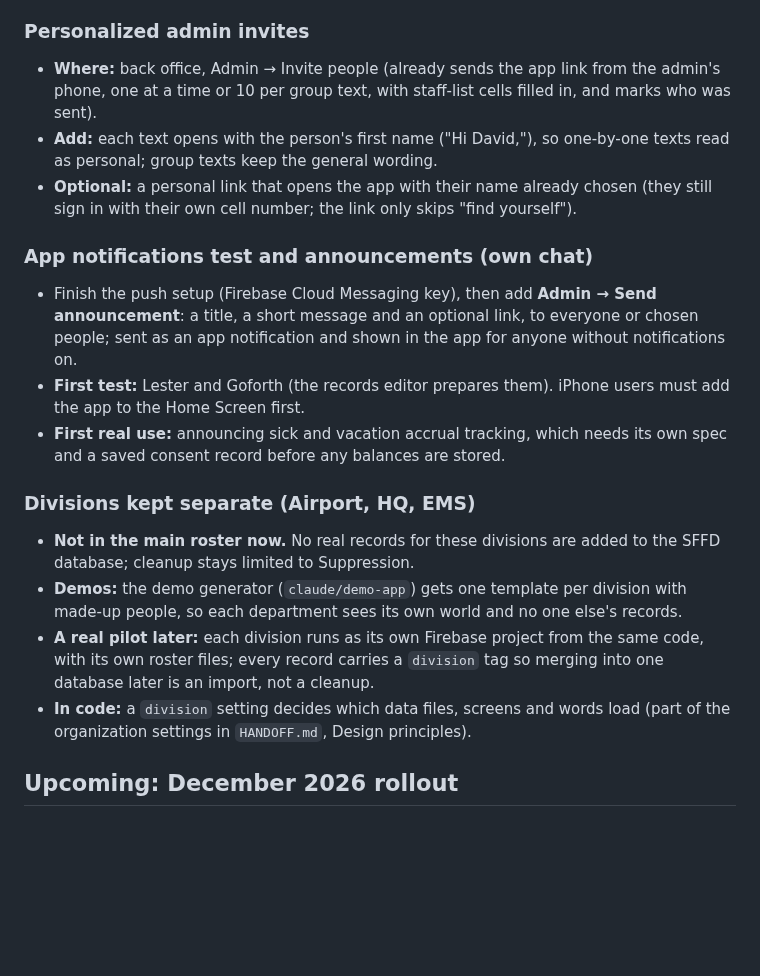
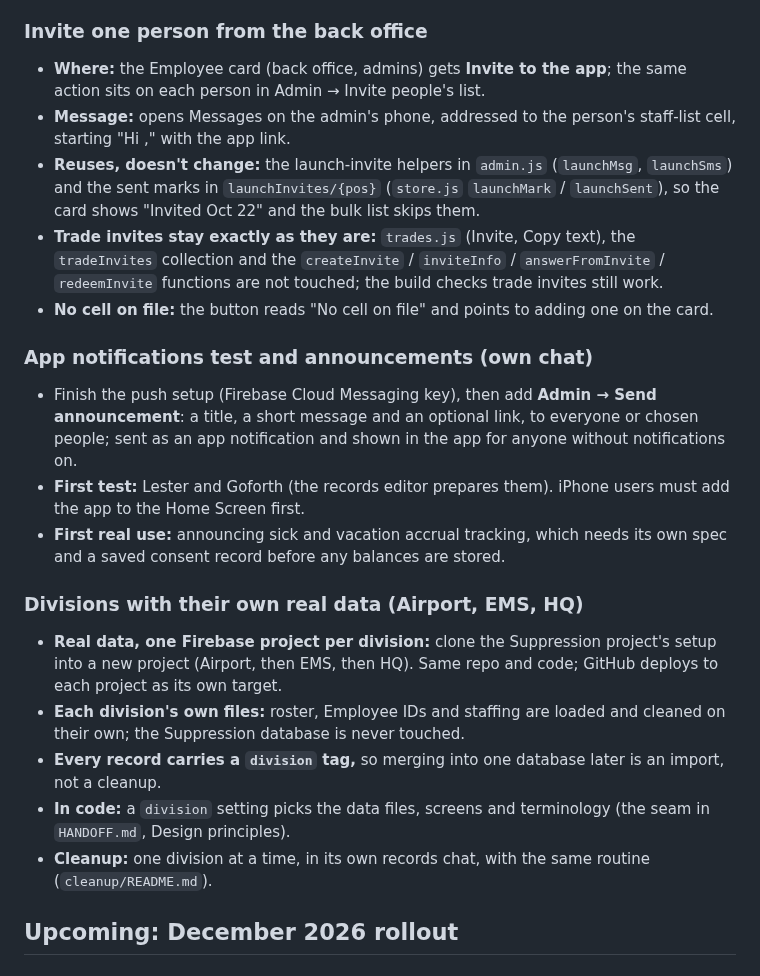
Before and after one commit to down-low/projects, a Markdown page: RELEASES.md, the part around the change. Drawn GitHub-style; blank space fills up the shorter version.

Commit message:
Release plan: invite one person from the back office; divisions with their own real data
Co-Authored-By: Claude Opus 5.5 <noreply@anthropic.com>
Claude-Session: https://claude.ai/code/session_01WBpfPE9LHRUT9E1xt39kGQ

```diff
--- a/RELEASES.md
+++ b/RELEASES.md
@@ -15,21 +15,24 @@
 - **Private:** only the member and admins see them. One record per member, like corrections: page rules `overtime: read/write admin` and `overtime/{self}: read/write interact`; Firestore `match /overtime/{uid}` (owner or editor).
 - **Later:** admins use Want OT days to fill shortages.
 
-### Personalized admin invites
-- **Where:** back office, Admin → Invite people (already sends the app link from the admin's phone, one at a time or 10 per group text, with staff-list cells filled in, and marks who was sent).
-- **Add:** each text opens with the person's first name ("Hi David,"), so one-by-one texts read as personal; group texts keep the general wording.
-- **Optional:** a personal link that opens the app with their name already chosen (they still sign in with their own cell number; the link only skips "find yourself").
+### Invite one person from the back office
+- **Where:** the Employee card (back office, admins) gets **Invite to the app**; the same action sits on each person in Admin → Invite people's list.
+- **Message:** opens Messages on the admin's phone, addressed to the person's staff-list cell, starting "Hi <first name>," with the app link.
+- **Reuses, doesn't change:** the launch-invite helpers in `admin.js` (`launchMsg`, `launchSms`) and the sent marks in `launchInvites/{pos}` (`store.js` `launchMark` / `launchSent`), so the card shows "Invited Oct 22" and the bulk list skips them.
+- **Trade invites stay exactly as they are:** `trades.js` (Invite, Copy text), the `tradeInvites` collection and the `createInvite` / `inviteInfo` / `answerFromInvite` / `redeemInvite` functions are not touched; the build checks trade invites still work.
+- **No cell on file:** the button reads "No cell on file" and points to adding one on the card.
 
 ### App notifications test and announcements (own chat)
 - Finish the push setup (Firebase Cloud Messaging key), then add **Admin → Send announcement**: a title, a short message and an optional link, to everyone or chosen people; sent as an app notification and shown in the app for anyone without notifications on.
 - **First test:** Lester and Goforth (the records editor prepares them). iPhone users must add the app to the Home Screen first.
 - **First real use:** announcing sick and vacation accrual tracking, which needs its own spec and a saved consent record before any balances are stored.
 
-### Divisions kept separate (Airport, HQ, EMS)
-- **Not in the main roster now.** No real records for these divisions are added to the SFFD database; cleanup stays limited to Suppression.
-- **Demos:** the demo generator (`claude/demo-app`) gets one template per division with made-up people, so each department sees its own world and no one else's records.
-- **A real pilot later:** each division runs as its own Firebase project from the same code, with its own roster files; every record carries a `division` tag so merging into one database later is an import, not a cleanup.
-- **In code:** a `division` setting decides which data files, screens and words load (part of the organization settings in `HANDOFF.md`, Design principles).
+### Divisions with their own real data (Airport, EMS, HQ)
+- **Real data, one Firebase project per division:** clone the Suppression project's setup into a new project (Airport, then EMS, then HQ). Same repo and code; GitHub deploys to each project as its own target.
+- **Each division's own files:** roster, Employee IDs and staffing are loaded and cleaned on their own; the Suppression database is never touched.
+- **Every record carries a `division` tag,** so merging into one database later is an import, not a cleanup.
+- **In code:** a `division` setting picks the data files, screens and terminology (the seam in `HANDOFF.md`, Design principles).
+- **Cleanup:** one division at a time, in its own records chat, with the same routine (`cleanup/README.md`).
 
 ## Upcoming: December 2026 rollout
 
```
